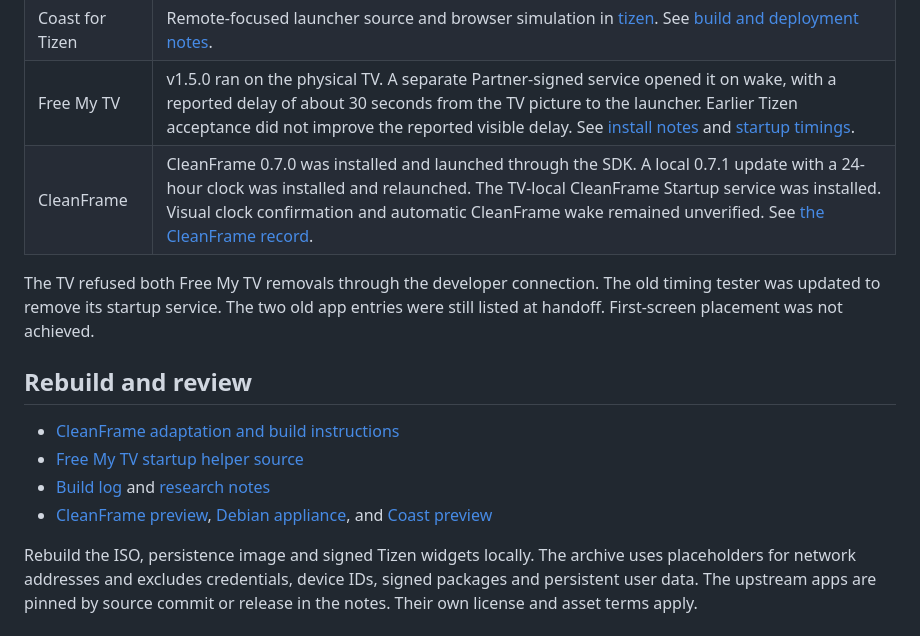
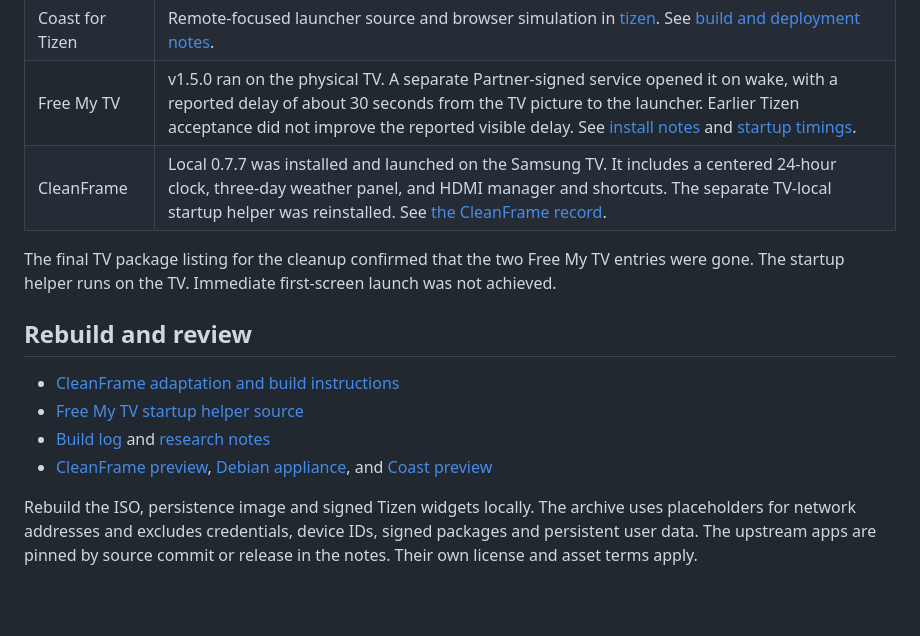
Before and after one commit to Bfarkas98/tizen5.0-samsung-tv-cleanframe, a Markdown page: README.md, the part around one of its changes. Rendered like a GitHub page; blank space fills up the shorter version.

```diff
--- a/README.md
+++ b/README.md
@@ -7,9 +7,9 @@
 | Debian appliance | Graphical media shell, writable data image support, remote navigation, playback and opt-in key-only SSH. Source and rebuild commands are in [the appliance guide](APPLIANCE.md). |
 | Coast for Tizen | Remote-focused launcher source and browser simulation in [tizen](tizen/). See [build and deployment notes](docs/DEPLOYMENT.md). |
 | Free My TV | v1.5.0 ran on the physical TV. A separate Partner-signed service opened it on wake, with a reported delay of about 30 seconds from the TV picture to the launcher. Earlier Tizen acceptance did not improve the reported visible delay. See [install notes](docs/FREE-MY-TV.md) and [startup timings](docs/FREE-MY-TV-STARTUP-TEST.md). |
-| CleanFrame | CleanFrame 0.7.0 was installed and launched through the SDK. A local 0.7.1 update with a 24-hour clock was installed and relaunched. The TV-local CleanFrame Startup service was installed. Visual clock confirmation and automatic CleanFrame wake remained unverified. See [the CleanFrame record](docs/CLEANFRAME-TV.md). |
+| CleanFrame | Local 0.7.7 was installed and launched on the Samsung TV. It includes a centered 24-hour clock, three-day weather panel, and HDMI manager and shortcuts. The separate TV-local startup helper was reinstalled. See [the CleanFrame record](docs/CLEANFRAME-TV.md). |
 
-The TV refused both Free My TV removals through the developer connection. The old timing tester was updated to remove its startup service. The two old app entries were still listed at handoff. First-screen placement was not achieved.
+The final TV package listing for the cleanup confirmed that the two Free My TV entries were gone. The startup helper runs on the TV. Immediate first-screen launch was not achieved.
 
 ## Rebuild and review
 
```
Also changed, not shown: other parts of README.md (+1 -1 lines), docs/CLEANFRAME-TV.md (+19 -8 lines), samsung/cleanframe/README.md (+11 -3 lines), samsung/cleanframe/THIRD_PARTY_NOTICES.md (added, +35 -0 lines), docs/screenshots/CleanFrame-0.7.7-preview.jpg (added), 3 other files.
